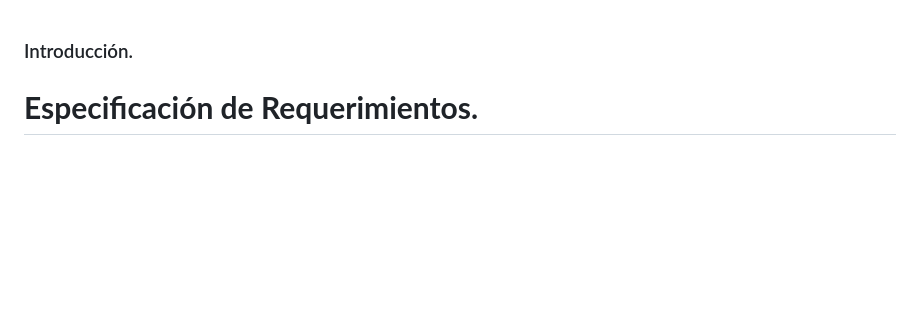
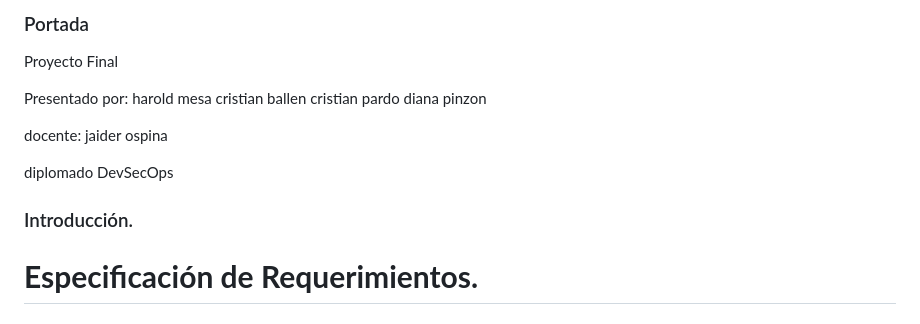
Before and after one commit to CristBG/PrestamosGdocumental, a Markdown page: README.md, the part around the change. Rendered like a GitHub page; blank space fills up the shorter version.

```diff
--- a/README.md
+++ b/README.md
@@ -1,4 +1,18 @@
+### Portada
+Proyecto Final
+
+Presentado por:
+harold mesa
+cristian ballen
+cristian pardo
+diana pinzon
+
+docente:
+jaider ospina
+
+diplomado DevSecOps
 ### Introducción.
+
 
 # **Especificación de Requerimientos.**
 
```
